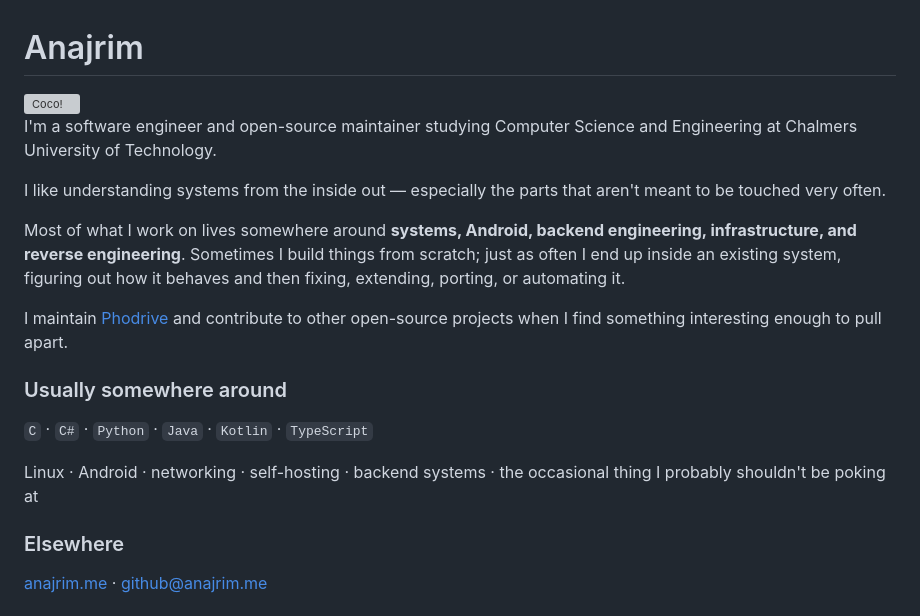
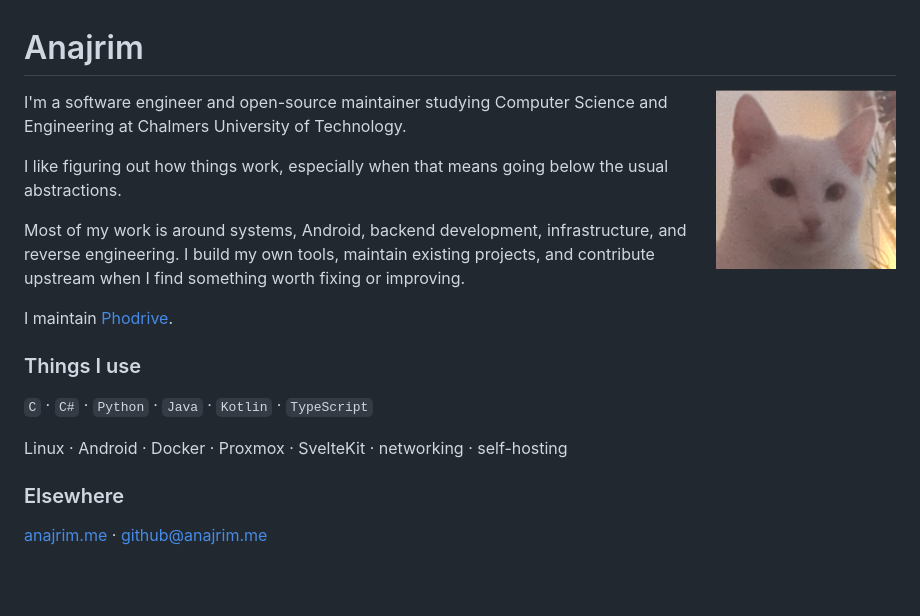
Before and after one commit to Anajrim01/anajrim01, a Markdown page: README.md, the part around the change. Drawn GitHub-style; pictures changed too: assets/cat.png (added); blank space fills up the shorter version; grey boxes are pictures that could not be loaded.

Commit message:
cat!

```diff
--- a/README.md
+++ b/README.md
@@ -1,20 +1,20 @@
 # Anajrim
 
-<img src="./assets/cat.jpg" width="180" align="right" alt="Coco!" />
+<img src="./assets/cat.png" width="180" align="right" alt="My cat" />
 
 I'm a software engineer and open-source maintainer studying Computer Science and Engineering at Chalmers University of Technology.
 
-I like understanding systems from the inside out — especially the parts that aren't meant to be touched very often.
+I like figuring out how things work, especially when that means going below the usual abstractions.
 
-Most of what I work on lives somewhere around **systems, Android, backend engineering, infrastructure, and reverse engineering**. Sometimes I build things from scratch; just as often I end up inside an existing system, figuring out how it behaves and then fixing, extending, porting, or automating it.
+Most of my work is around systems, Android, backend development, infrastructure, and reverse engineering. I build my own tools, maintain existing projects, and contribute upstream when I find something worth fixing or improving.
 
-I maintain [Phodrive](https://github.com/madkarmaa/phodrive) and contribute to other open-source projects when I find something interesting enough to pull apart.
+I maintain [Phodrive](https://github.com/madkarmaa/phodrive).
 
-### Usually somewhere around
+### Things I use
 
 `C` · `C#` · `Python` · `Java` · `Kotlin` · `TypeScript`
 
-Linux · Android · networking · self-hosting · backend systems · the occasional thing I probably shouldn't be poking at
+Linux · Android · Docker · Proxmox · SvelteKit · networking · self-hosting
 
 ### Elsewhere
 
```
